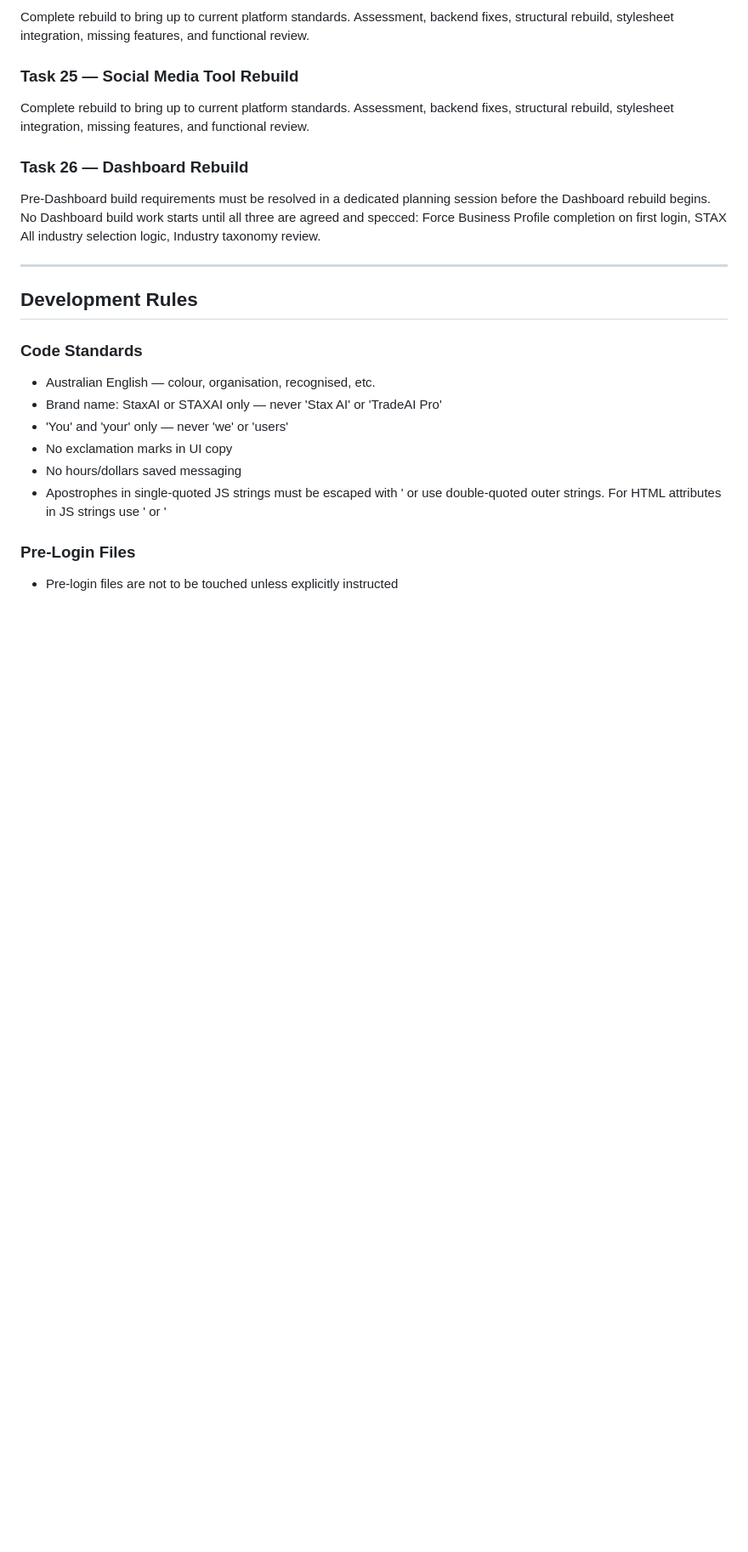
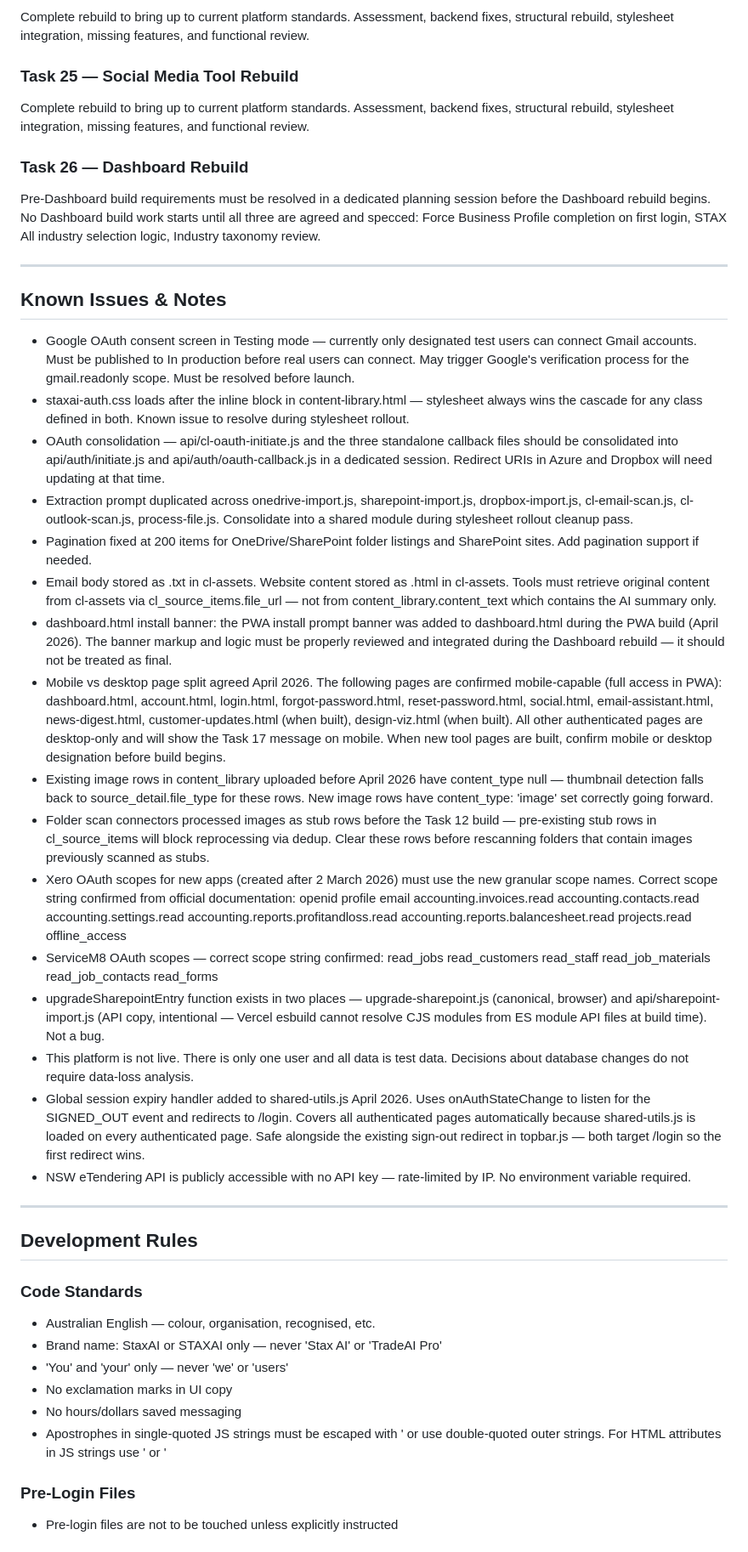
Before and after one commit to stratsolai/TradeAI, a Markdown page: CLAUDE.md, the part around the change. Shown at 85% size. Rendered like a GitHub page; blank space fills up the shorter version.

Commit message:
Restore accidentally removed Known Issues & Notes section from CLAUDE.md restructure
Co-Authored-By: Claude Opus 4.6 (1M context) <noreply@anthropic.com>

```diff
--- a/CLAUDE.md
+++ b/CLAUDE.md
@@ -130,6 +130,91 @@ taxonomy review.
 
 ---
 
+## Known Issues & Notes
+
+- Google OAuth consent screen in Testing mode — currently only
+  designated test users can connect Gmail accounts. Must be
+  published to In production before real users can connect.
+  May trigger Google's verification process for the
+  gmail.readonly scope. Must be resolved before launch.
+- staxai-auth.css loads after the inline </style> block in
+  content-library.html — stylesheet always wins the cascade
+  for any class defined in both. Known issue to resolve
+  during stylesheet rollout.
+- OAuth consolidation — api/cl-oauth-initiate.js and the
+  three standalone callback files should be consolidated
+  into api/auth/initiate.js and api/auth/oauth-callback.js
+  in a dedicated session. Redirect URIs in Azure and Dropbox
+  will need updating at that time.
+- Extraction prompt duplicated across onedrive-import.js,
+  sharepoint-import.js, dropbox-import.js, cl-email-scan.js,
+  cl-outlook-scan.js, process-file.js. Consolidate into a
+  shared module during stylesheet rollout cleanup pass.
+- Pagination fixed at 200 items for OneDrive/SharePoint
+  folder listings and SharePoint sites. Add pagination
+  support if needed.
+- Email body stored as .txt in cl-assets. Website content
+  stored as .html in cl-assets. Tools must retrieve
+  original content from cl-assets via
+  cl_source_items.file_url — not from
+  content_library.content_text which contains the AI
+  summary only.
+- dashboard.html install banner: the PWA install prompt
+  banner was added to dashboard.html during the PWA build
+  (April 2026). The banner markup and logic must be
+  properly reviewed and integrated during the Dashboard
+  rebuild — it should not be treated as final.
+- Mobile vs desktop page split agreed April 2026. The
+  following pages are confirmed mobile-capable (full access
+  in PWA): dashboard.html, account.html, login.html,
+  forgot-password.html, reset-password.html, social.html,
+  email-assistant.html, news-digest.html,
+  customer-updates.html (when built), design-viz.html
+  (when built). All other authenticated pages are
+  desktop-only and will show the Task 17 message on
+  mobile. When new tool pages are built, confirm mobile or
+  desktop designation before build begins.
+- Existing image rows in content_library uploaded before
+  April 2026 have content_type null — thumbnail detection
+  falls back to source_detail.file_type for these rows. New
+  image rows have content_type: 'image' set correctly going
+  forward.
+- Folder scan connectors processed images as stub rows before
+  the Task 12 build — pre-existing stub rows in
+  cl_source_items will block reprocessing via dedup. Clear
+  these rows before rescanning folders that contain images
+  previously scanned as stubs.
+- Xero OAuth scopes for new apps (created after 2 March
+  2026) must use the new granular scope names. Correct
+  scope string confirmed from official documentation:
+  openid profile email accounting.invoices.read
+  accounting.contacts.read accounting.settings.read
+  accounting.reports.profitandloss.read
+  accounting.reports.balancesheet.read projects.read
+  offline_access
+- ServiceM8 OAuth scopes — correct scope string confirmed:
+  read_jobs read_customers read_staff read_job_materials
+  read_job_contacts read_forms
+- upgradeSharepointEntry function exists in two places —
+  upgrade-sharepoint.js (canonical, browser) and
+  api/sharepoint-import.js (API copy, intentional — Vercel
+  esbuild cannot resolve CJS modules from ES module API
+  files at build time). Not a bug.
+- This platform is not live. There is only one user and
+  all data is test data. Decisions about database changes
+  do not require data-loss analysis.
+- Global session expiry handler added to shared-utils.js
+  April 2026. Uses onAuthStateChange to listen for the
+  SIGNED_OUT event and redirects to /login. Covers all
+  authenticated pages automatically because shared-utils.js
+  is loaded on every authenticated page. Safe alongside the
+  existing sign-out redirect in topbar.js — both target
+  /login so the first redirect wins.
+- NSW eTendering API is publicly accessible with no API
+  key — rate-limited by IP. No environment variable required.
+
+---
+
 ## Development Rules
 
 ### Code Standards
```
